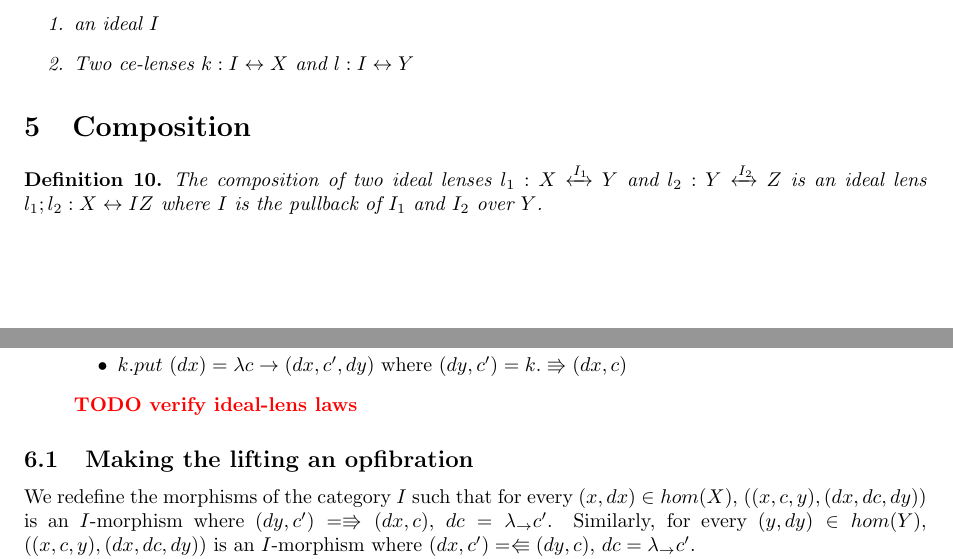
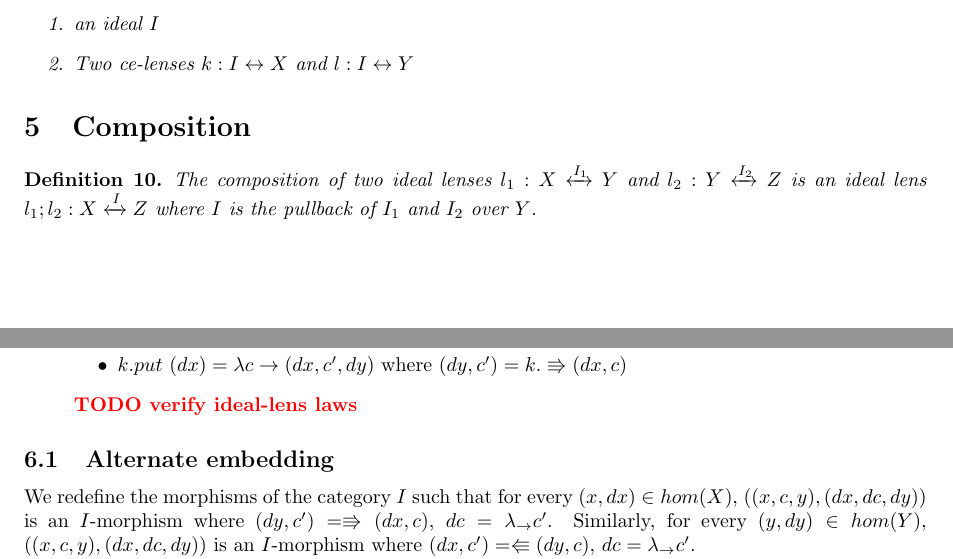
Before and after one commit to cornell-pl/ajmani.js, a LaTeX document (tex/m-and-i-edit-lenses.tex): two parts of pages 3 and 4 of 7, joined at a grey line, cut so that both start at the same text. Compiled offline with pdfLaTeX.

Commit message:
checkpoint

```diff
--- a/tex/m-and-i-edit-lenses.tex
+++ b/tex/m-and-i-edit-lenses.tex
@@ -231,7 +231,7 @@ such that
 \begin{definition}
 The composition of two ideal lenses $l_1: X \xleftrightarrow{I_1} Y$
 and $l_2: Y \xleftrightarrow{I_2} Z$ is an ideal lens $l_1;l_2: X
-\leftrightarrow{I} Z$ where $I$ is the pullback of $I_1$ and $I_2$
+\xleftrightarrow{I} Z$ where $I$ is the pullback of $I_1$ and $I_2$
 over $Y$.
 \end{definition}
 
@@ -252,7 +252,7 @@ Given an Edit Lens between modules $X$ and $Y$ as $(X,Y,C,init,K,\Rrightarrow,\L
 
 \end{enumerate}
 
-\subsection{Making the lifting an opfibration}
+\subsection{Alternate embedding}
   We redefine the morphisms of the category $I$ such that for every $(x, dx) \in hom(X)$, $((x,c,y),(dx,dc,dy))$ is an $I$-morphism where $(dy,c') = \Rrightarrow (dx,c)$, $dc = \lambda _ \to c'$.
   Similarly, for every $(y, dy) \in hom(Y)$, $((x,c,y),(dx,dc,dy))$ is an $I$-morphism where $(dx,c') = \Lleftarrow (dy,c)$, $dc = \lambda _ \to c'$.
 
```
Also changed, not shown: tex/m-and-i-edit-lenses.tex (2 more changed lines).
